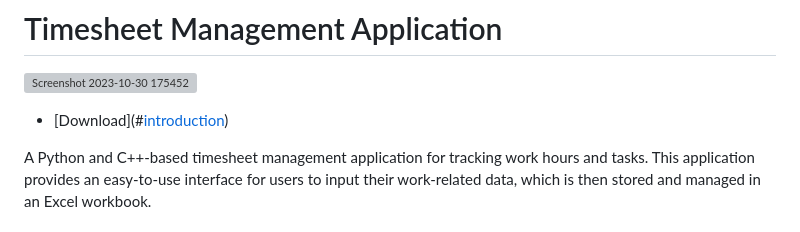
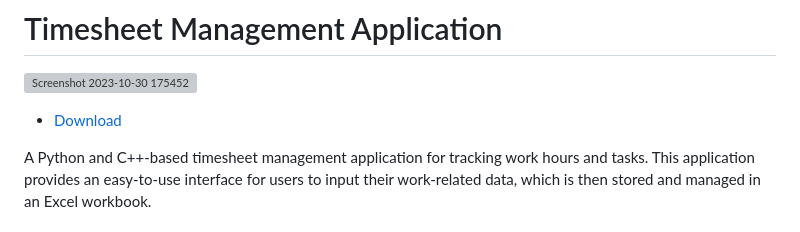
Before and after one commit to inerttila/Excel-Data-App, a Markdown page: README.md, the part around the change. Rendered like a GitHub page; grey boxes are pictures that could not be loaded.

```diff
--- a/README.md
+++ b/README.md
@@ -1,8 +1,7 @@
 # Timesheet Management Application
 ![Screenshot 2023-10-30 175452](https://github.com/inerttila/Excel-Data-App/assets/137422939/76cea38a-78b2-4b13-baa0-90e170f2232d)
 
-- [Download](#[introduction](https://inerttila.github.io/Web-Page/
-))
+- [Download](https://inerttila.github.io/Web-Page/)
 
 
 
```
